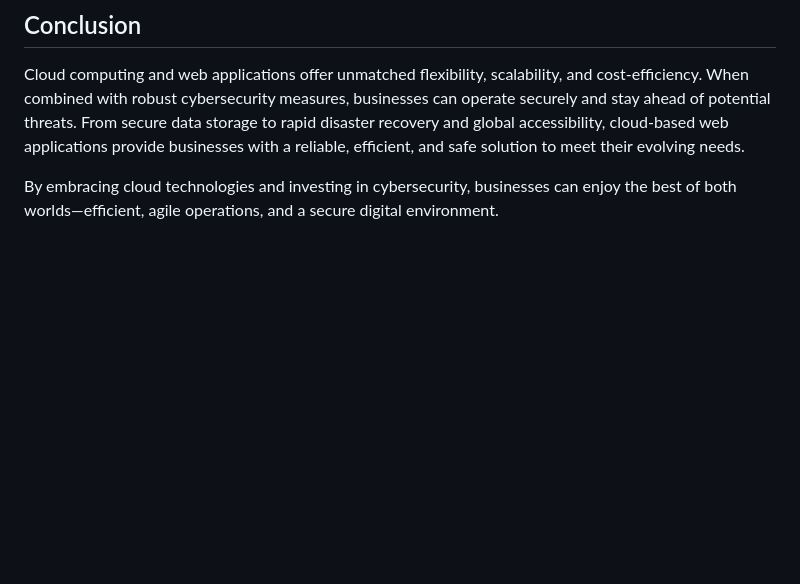
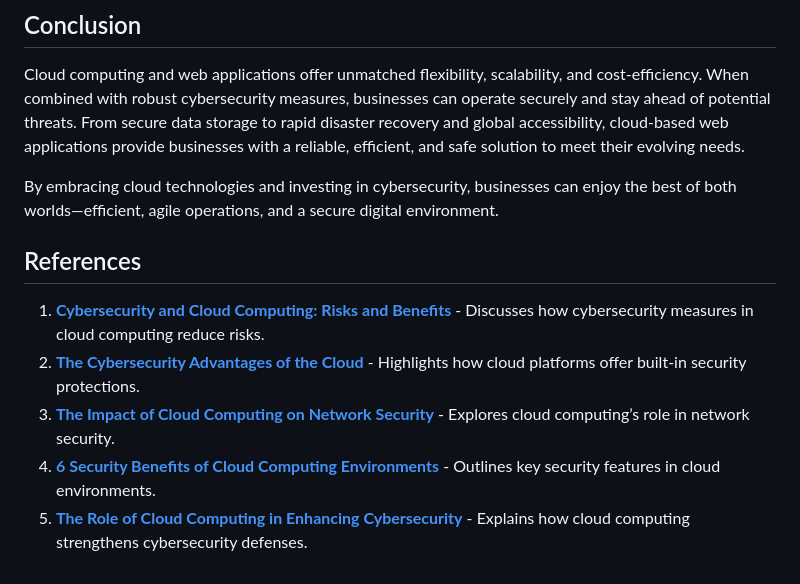
Before and after one commit to aminbiography/cloud-computing-solutions, a Markdown page: README.md, the part around one of its changes. Rendered like a GitHub page; blank space fills up the shorter version.

```diff
--- a/README.md
+++ b/README.md
@@ -69,3 +82,11 @@ Cloud providers offer advanced monitoring tools that track the performance and s
 Cloud computing and web applications offer unmatched flexibility, scalability, and cost-efficiency. When combined with robust cybersecurity measures, businesses can operate securely and stay ahead of potential threats. From secure data storage to rapid disaster recovery and global accessibility, cloud-based web applications provide businesses with a reliable, efficient, and safe solution to meet their evolving needs.
 
 By embracing cloud technologies and investing in cybersecurity, businesses can enjoy the best of both worlds—efficient, agile operations, and a secure digital environment.
+
+## References
+
+1. **[Cybersecurity and Cloud Computing: Risks and Benefits](https://rewind.com/blog/cybersecurity-and-cloud-computing-risks-and-benefits/)** - Discusses how cybersecurity measures in cloud computing reduce risks.
+2. **[The Cybersecurity Advantages of the Cloud](https://www.forbes.com/sites/sap/2023/04/03/the-cybersecurity-advantages-of-the-cloud/)** - Highlights how cloud platforms offer built-in security protections.
+3. **[The Impact of Cloud Computing on Network Security](https://mrinetwork.com/hiring-talent-strategy/the-impact-of-cloud-computing-on-network-security/)** - Explores cloud computing’s role in network security.
+4. **[6 Security Benefits of Cloud Computing Environments](https://www.redhat.com/en/resources/six-ways-cloud-security-checklist)** - Outlines key security features in cloud environments.
+5. **[The Role of Cloud Computing in Enhancing Cybersecurity](https://www.ironhack.com/us/blog/the-role-of-cloud-computing-in-cybersecurity)** - Explains how cloud computing strengthens cybersecurity defenses.
```
Also changed, not shown: other parts of README.md (+21 -8 lines).
